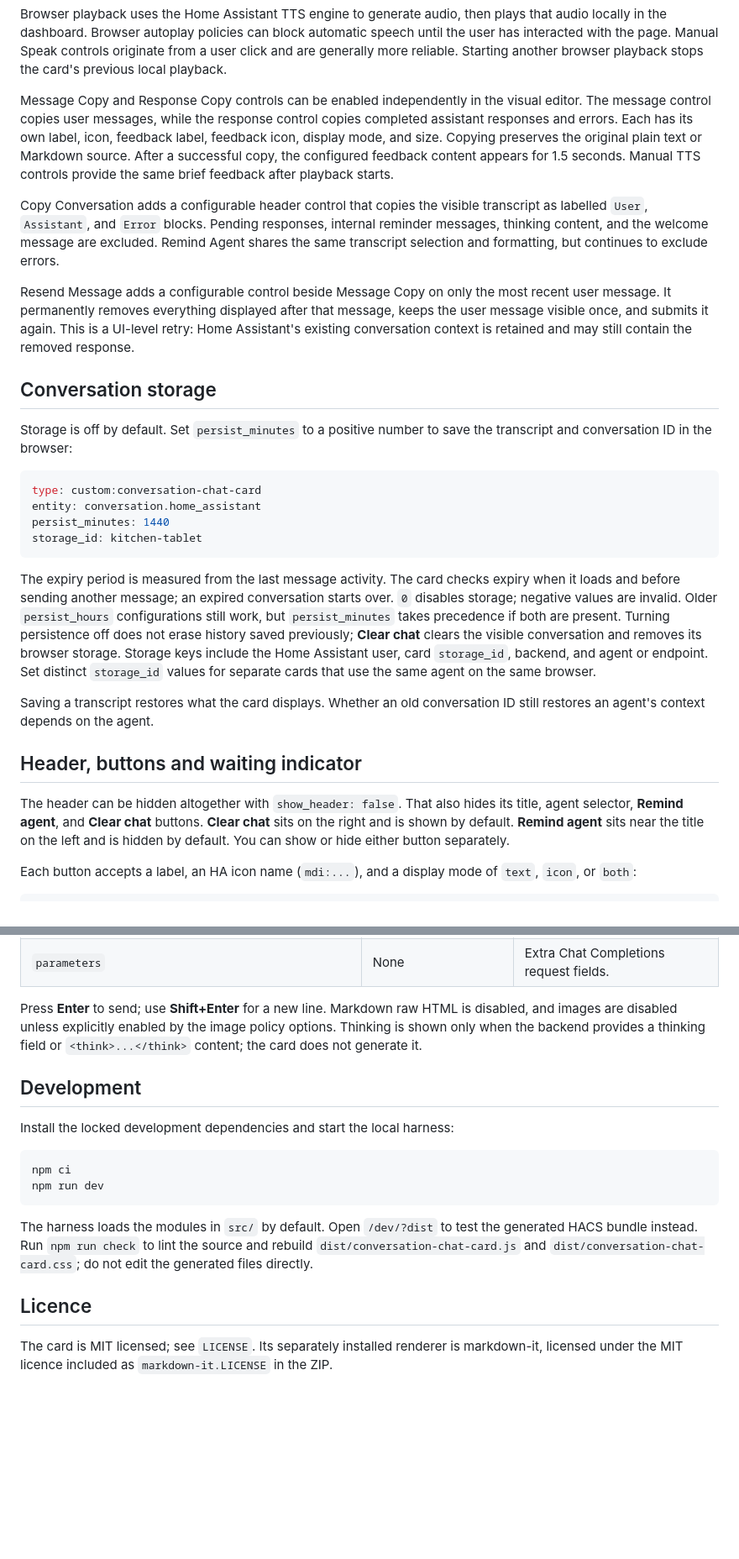
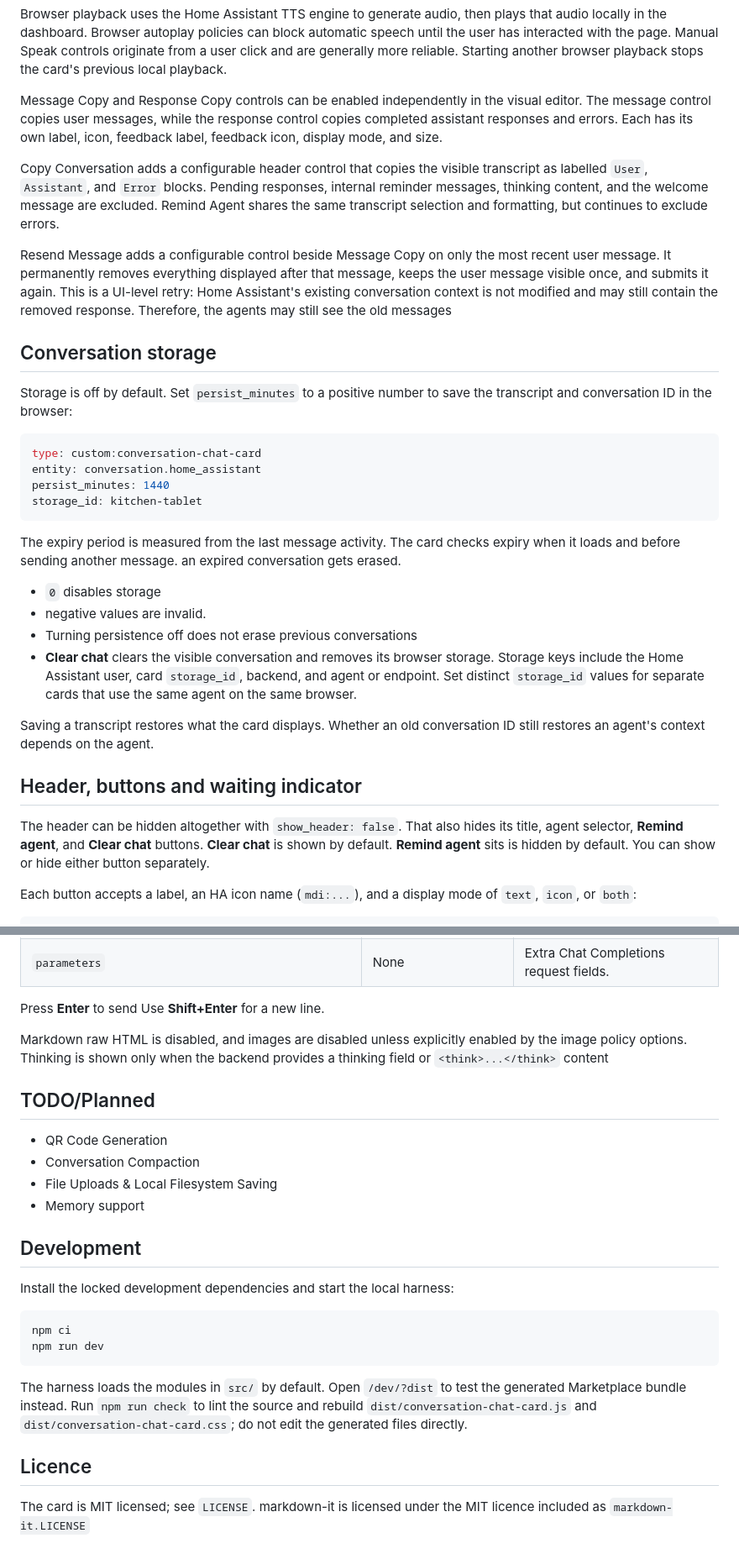
Before and after one commit to shopsD/HomeAssistant-Conversation-Chat-Card, a Markdown page: README.md, 2 parts joined by grey strips. Shown at 84% size. Rendered like a GitHub page; blank space fills up the shorter version.

Commit message:
Readme Updates(#10)
Added single link to install the card
Renamed HACS to Marketplace
Updated text

````diff
--- a/README.md
+++ b/README.md
@@ -110,11 +117,11 @@ Markdown is converted to plain text before speech. Welcome messages, thinking, s
 
 Browser playback uses the Home Assistant TTS engine to generate audio, then plays that audio locally in the dashboard. Browser autoplay policies can block automatic speech until the user has interacted with the page. Manual Speak controls originate from a user click and are generally more reliable. Starting another browser playback stops the card's previous local playback.
 
-Message Copy and Response Copy controls can be enabled independently in the visual editor. The message control copies user messages, while the response control copies completed assistant responses and errors. Each has its own label, icon, feedback label, feedback icon, display mode, and size. Copying preserves the original plain text or Markdown source. After a successful copy, the configured feedback content appears for 1.5 seconds. Manual TTS controls provide the same brief feedback after playback starts.
+Message Copy and Response Copy controls can be enabled independently in the visual editor. The message control copies user messages, while the response control copies completed assistant responses and errors. Each has its own label, icon, feedback label, feedback icon, display mode, and size.
 
 Copy Conversation adds a configurable header control that copies the visible transcript as labelled `User`, `Assistant`, and `Error` blocks. Pending responses, internal reminder messages, thinking content, and the welcome message are excluded. Remind Agent shares the same transcript selection and formatting, but continues to exclude errors.
 
-Resend Message adds a configurable control beside Message Copy on only the most recent user message. It permanently removes everything displayed after that message, keeps the user message visible once, and submits it again. This is a UI-level retry: Home Assistant's existing conversation context is retained and may still contain the removed response.
+Resend Message adds a configurable control beside Message Copy on only the most recent user message. It permanently removes everything displayed after that message, keeps the user message visible once, and submits it again. This is a UI-level retry: Home Assistant's existing conversation context is not modified and may still contain the removed response. Therefore, the agents may still see the old messages
 
 ## Conversation storage
 
@@ -127,13 +134,17 @@ persist_minutes: 1440
 storage_id: kitchen-tablet
 ```
 
-The expiry period is measured from the last message activity. The card checks expiry when it loads and before sending another message; an expired conversation starts over. `0` disables storage; negative values are invalid. Older `persist_hours` configurations still work, but `persist_minutes` takes precedence if both are present. Turning persistence off does not erase history saved previously; **Clear chat** clears the visible conversation and removes its browser storage. Storage keys include the Home Assistant user, card `storage_id`, backend, and agent or endpoint. Set distinct `storage_id` values for separate cards that use the same agent on the same browser.
+The expiry period is measured from the last message activity. The card checks expiry when it loads and before sending another message. an expired conversation gets erased.
+- `0` disables storage
+- negative values are invalid.
+- Turning persistence off does not erase previous conversations
+- **Clear chat** clears the visible conversation and removes its browser storage. Storage keys include the Home Assistant user, card `storage_id`, backend, and agent or endpoint. Set distinct `storage_id` values for separate cards that use the same agent on the same browser.
 
 Saving a transcript restores what the card displays. Whether an old conversation ID still restores an agent's context depends on the agent.
 
 ## Header, buttons and waiting indicator
 
-The header can be hidden altogether with `show_header: false`. That also hides its title, agent selector, **Remind agent**, and **Clear chat** buttons. **Clear chat** sits on the right and is shown by default. **Remind agent** sits near the title on the left and is hidden by default. You can show or hide either button separately.
+The header can be hidden altogether with `show_header: false`. That also hides its title, agent selector, **Remind agent**, and **Clear chat** buttons. **Clear chat** is shown by default. **Remind agent** sits is hidden by default. You can show or hide either button separately.
 
 Each button accepts a label, an HA icon name (`mdi:...`), and a display mode of `text`, `icon`, or `both`:
 
@@ -276,7 +289,17 @@ Only HTTP and HTTPS images are accepted. URLs containing embedded credentials an
 | `system_prompt` | None | System message for Chat Completions. |
 | `parameters` | None | Extra Chat Completions request fields. |
 
-Press **Enter** to send; use **Shift+Enter** for a new line. Markdown raw HTML is disabled, and images are disabled unless explicitly enabled by the image policy options. Thinking is shown only when the backend provides a thinking field or `<think>...</think>` content; the card does not generate it.
+Press **Enter** to send
+Use **Shift+Enter** for a new line.
+
+Markdown raw HTML is disabled, and images are disabled unless explicitly enabled by the image policy options.
+Thinking is shown only when the backend provides a thinking field or `<think>...</think>` content
+
+## TODO/Planned
+- QR Code Generation
+- Conversation Compaction
+- File Uploads & Local Filesystem Saving
+- Memory support
 
 ## Development
 
@@ -287,8 +310,9 @@ npm ci
 npm run dev
 ```
 
-The harness loads the modules in `src/` by default. Open `/dev/?dist` to test the generated HACS bundle instead. Run `npm run check` to lint the source and rebuild `dist/conversation-chat-card.js` and `dist/conversation-chat-card.css`; do not edit the generated files directly.
+The harness loads the modules in `src/` by default. Open `/dev/?dist` to test the generated Marketplace bundle instead. Run `npm run check` to lint the source and rebuild `dist/conversation-chat-card.js` and `dist/conversation-chat-card.css`; do not edit the generated files directly.
 
 ## Licence
 
-The card is MIT licensed; see `LICENSE`. Its separately installed renderer is markdown-it, licensed under the MIT licence included as `markdown-it.LICENSE` in the ZIP.
+The card is MIT licensed; see `LICENSE`.
+markdown-it is licensed under the MIT licence included as `markdown-it.LICENSE`
````
Also changed, not shown: other parts of README.md (+22 -13 lines).
